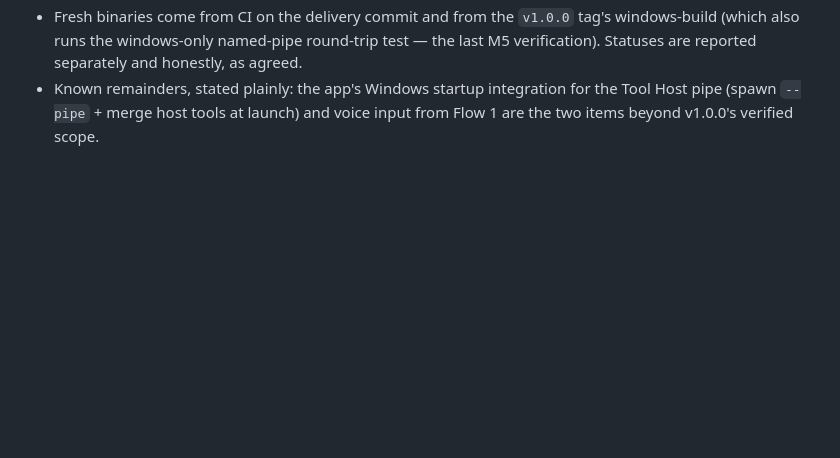
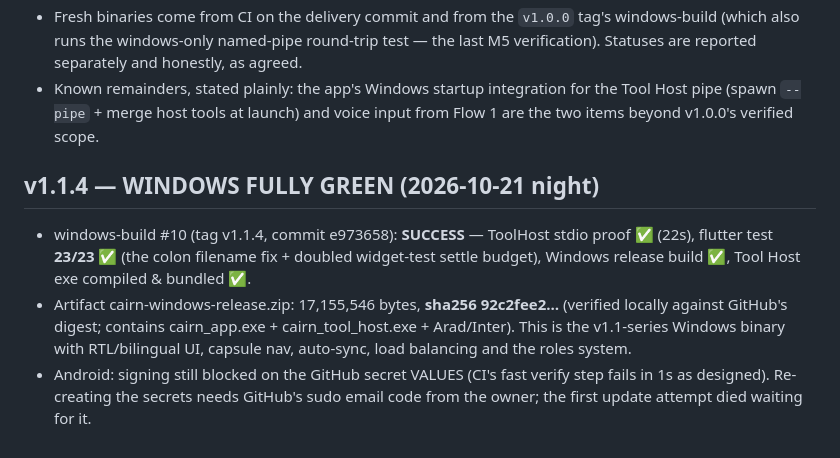
Before and after one commit to AliAsgharPZ/Cairn, a Markdown page: PROGRESS.md, the part around the change. GitHub-like rendering; blank space fills up the shorter version.

Commit message:
PROGRESS: v1.1.4 windows-build fully green (23/23 tests, stdio proof, artifact verified)

```diff
--- a/PROGRESS.md
+++ b/PROGRESS.md
@@ -325,3 +325,16 @@ state hardware limits instead of pretending foundation-scale training.
   integration for the Tool Host pipe (spawn `--pipe` + merge host
   tools at launch) and voice input from Flow 1 are the two items
   beyond v1.0.0's verified scope.
+
+
+## v1.1.4 — WINDOWS FULLY GREEN (2026-10-21 night)
+- windows-build #10 (tag v1.1.4, commit e973658): **SUCCESS** — ToolHost stdio proof
+  ✅ (22s), flutter test **23/23** ✅ (the colon filename fix + doubled widget-test
+  settle budget), Windows release build ✅, Tool Host exe compiled & bundled ✅.
+- Artifact cairn-windows-release.zip: 17,155,546 bytes, **sha256 92c2fee2…**
+  (verified locally against GitHub's digest; contains cairn_app.exe +
+  cairn_tool_host.exe + Arad/Inter). This is the v1.1-series Windows binary with
+  RTL/bilingual UI, capsule nav, auto-sync, load balancing and the roles system.
+- Android: signing still blocked on the GitHub secret VALUES (CI's fast verify
+  step fails in 1s as designed). Re-creating the secrets needs GitHub's sudo
+  email code from the owner; the first update attempt died waiting for it.
```
